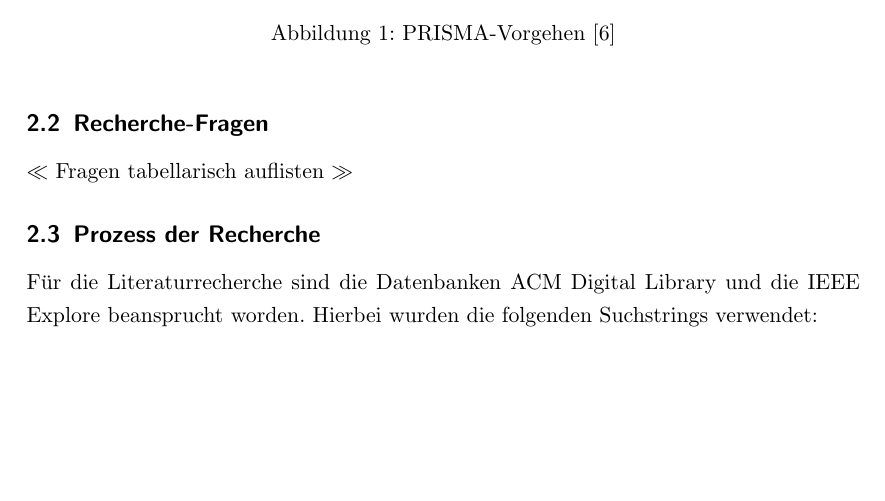
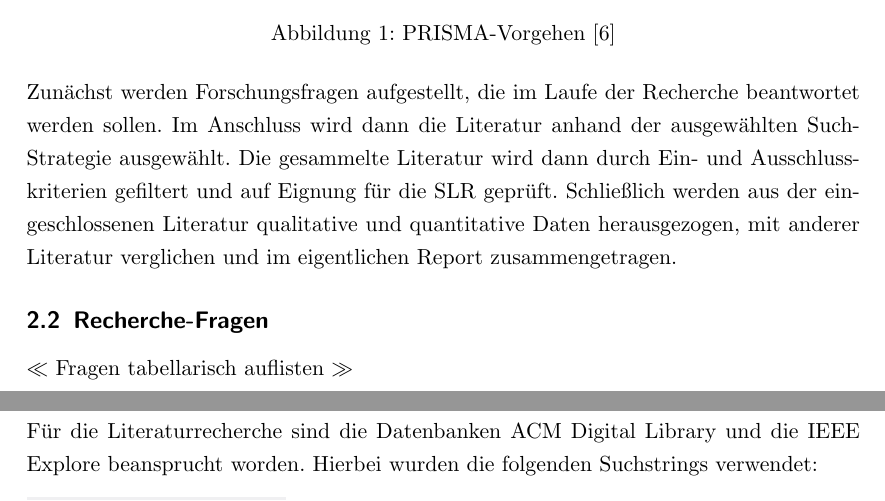
Before and after one commit to myrol/ann-slr, a LaTeX document (knn_vorhersagen_unfaelle.tex): part of page 5 of 7 before the commit and two parts of pages 5 and 6 of 7 after it, the two joined at a grey line, cut so that both start at the same text, the shorter picture padded with empty space. Compiled offline with pdfLaTeX.

Commit message:
Paragraph: PRISMA-Vorgehen

```diff
--- a/knn_vorhersagen_unfaelle.tex
+++ b/knn_vorhersagen_unfaelle.tex
@@ -91,6 +91,14 @@ Literatur systematisch für die Aufnahme in einer SLR auf Eignung geprüft wird
    \label{fig:prisma1}
 \end{figure}
 
+Zunächst werden Forschungsfragen aufgestellt, die im Laufe der Recherche beantwortet
+werden sollen. Im Anschluss wird dann die Literatur anhand der ausgewählten
+Such-Strategie ausgewählt. Die gesammelte Literatur wird dann durch Ein- und
+Ausschlusskriterien gefiltert und auf Eignung für die SLR geprüft.
+Schließlich werden aus der eingeschlossenen Literatur qualitative und quantitative
+Daten herausgezogen, mit anderer Literatur verglichen und im eigentlichen
+Report zusammengetragen.
+
 
 \subsection{Recherche-Fragen}
 
```
Also changed, not shown: knn_vorhersagen_unfaelle.pdf.
